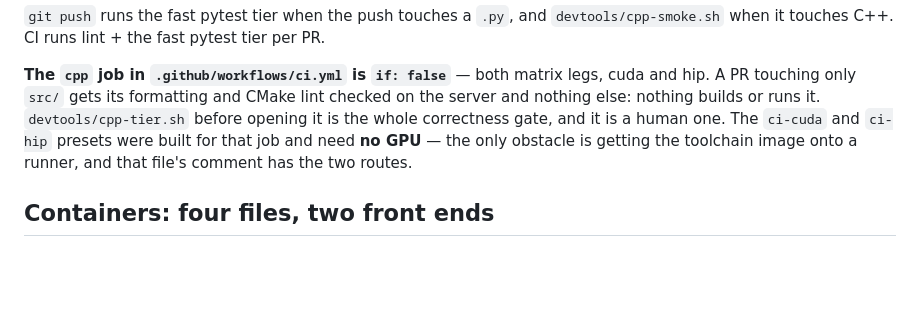
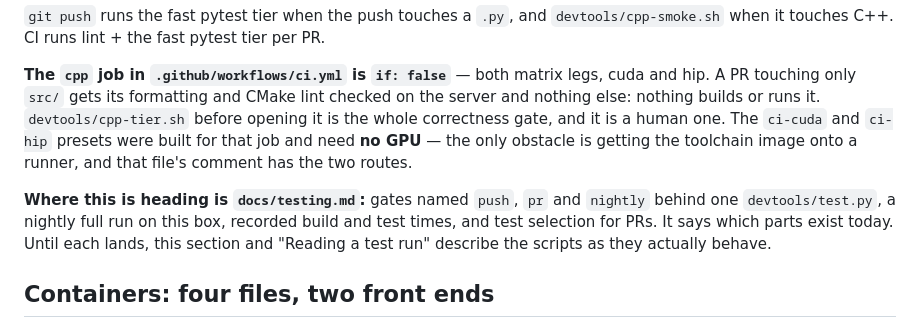
Before and after one commit to whatDiracIsCooking/FreeBreakfast, a Markdown page: CLAUDE.md, the part around the change. GitHub-like rendering; blank space fills up the shorter version.

```diff
--- a/CLAUDE.md
+++ b/CLAUDE.md
@@ -261,6 +261,12 @@ is a human one. The `ci-cuda` and
 is getting the toolchain image onto a runner, and that file's comment has the
 two routes.
 
+**Where this is heading is `docs/testing.md`:** gates named `push`, `pr` and
+`nightly` behind one `devtools/test.py`, a nightly full run on this box,
+recorded build and test times, and test selection for PRs. It says which parts
+exist today. Until each lands, this section and "Reading a test run" describe
+the scripts as they actually behave.
+
 ## Containers: four files, two front ends
 
 `docker/Dockerfile.{base,cuda,hip,combined}` is a diamond, and the four
```
Also changed, not shown: docs/testing.md (added, +267 -0 lines).
